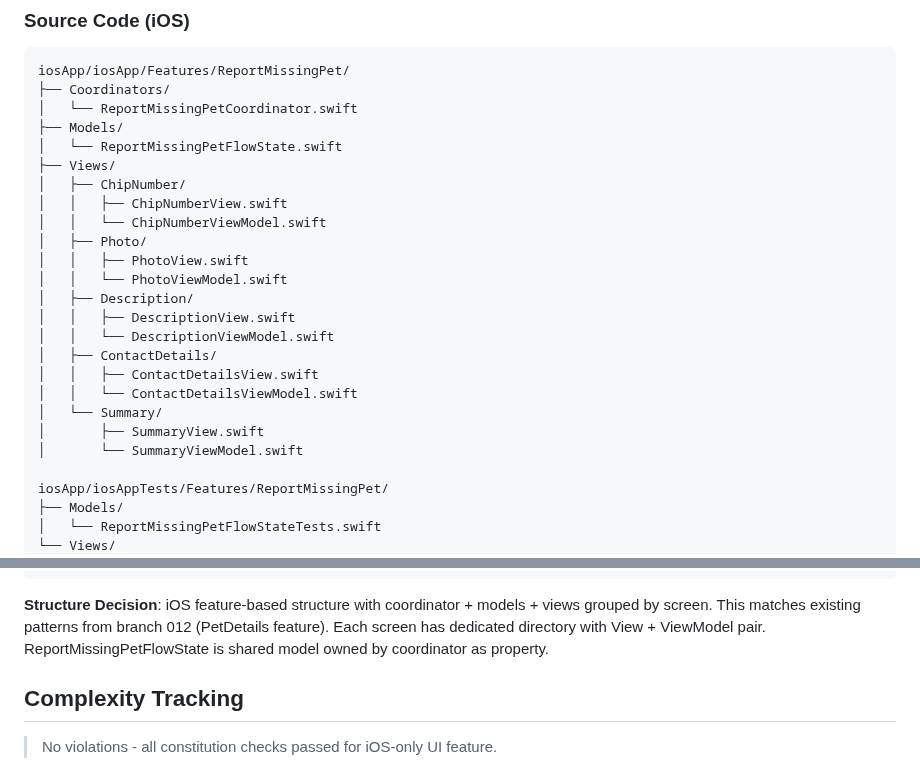
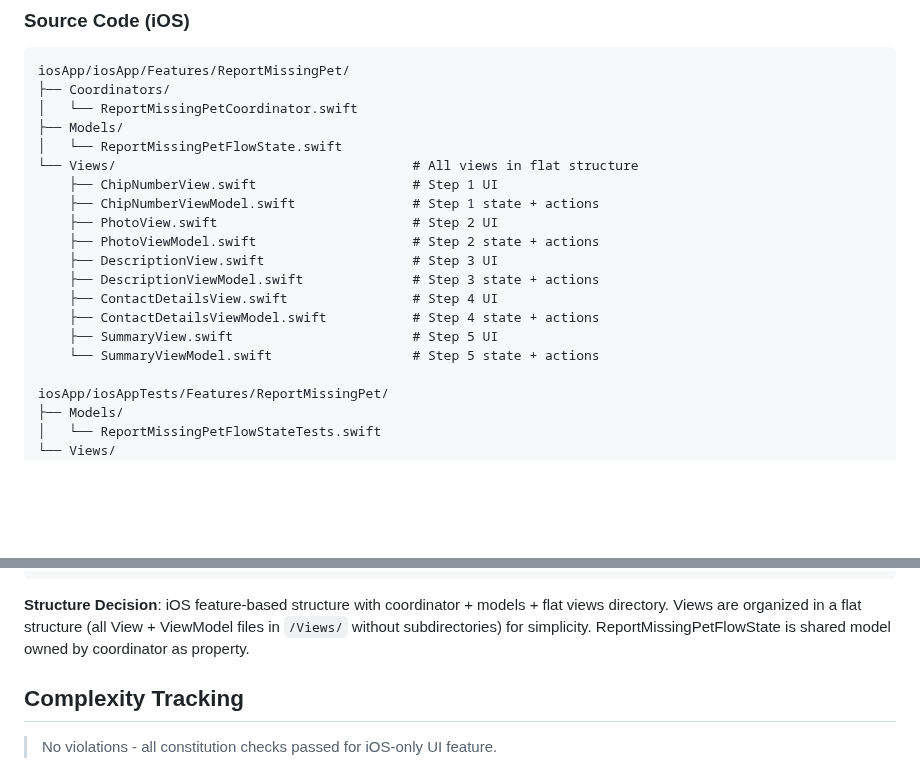
Before and after one commit to m1chalz/AI-First, a Markdown page: specs/017-ios-missing-pet-flow/plan.md, 2 parts joined by grey strips. GitHub-like rendering; blank space fills up the shorter version.

````diff
--- a/specs/017-ios-missing-pet-flow/plan.md
+++ b/specs/017-ios-missing-pet-flow/plan.md
@@ -153,22 +153,17 @@ iosApp/iosApp/Features/ReportMissingPet/
 │   └── ReportMissingPetCoordinator.swift
 ├── Models/
 │   └── ReportMissingPetFlowState.swift
-├── Views/
-│   ├── ChipNumber/
-│   │   ├── ChipNumberView.swift
-│   │   └── ChipNumberViewModel.swift
-│   ├── Photo/
-│   │   ├── PhotoView.swift
-│   │   └── PhotoViewModel.swift
-│   ├── Description/
-│   │   ├── DescriptionView.swift
-│   │   └── DescriptionViewModel.swift
-│   ├── ContactDetails/
-│   │   ├── ContactDetailsView.swift
-│   │   └── ContactDetailsViewModel.swift
-│   └── Summary/
-│       ├── SummaryView.swift
-│       └── SummaryViewModel.swift
+└── Views/                                      # All views in flat structure
+    ├── ChipNumberView.swift                    # Step 1 UI
+    ├── ChipNumberViewModel.swift               # Step 1 state + actions
+    ├── PhotoView.swift                         # Step 2 UI
+    ├── PhotoViewModel.swift                    # Step 2 state + actions
+    ├── DescriptionView.swift                   # Step 3 UI
+    ├── DescriptionViewModel.swift              # Step 3 state + actions
+    ├── ContactDetailsView.swift                # Step 4 UI
+    ├── ContactDetailsViewModel.swift           # Step 4 state + actions
+    ├── SummaryView.swift                       # Step 5 UI
+    └── SummaryViewModel.swift                  # Step 5 state + actions
 
 iosApp/iosAppTests/Features/ReportMissingPet/
 ├── Models/
@@ -189,7 +184,7 @@ e2e-tests/mobile/
     └── reportMissingPetSteps.ts  (reusable Given/When/Then)
 ```
 
-**Structure Decision**: iOS feature-based structure with coordinator + models + views grouped by screen. This matches existing patterns from branch 012 (PetDetails feature). Each screen has dedicated directory with View + ViewModel pair. ReportMissingPetFlowState is shared model owned by coordinator as property.
+**Structure Decision**: iOS feature-based structure with coordinator + models + flat views directory. Views are organized in a flat structure (all View + ViewModel files in `/Views/` without subdirectories) for simplicity. ReportMissingPetFlowState is shared model owned by coordinator as property.
 
 ## Complexity Tracking
 
````
Also changed, not shown: specs/017-ios-missing-pet-flow/quickstart.md (+13 -18 lines).
